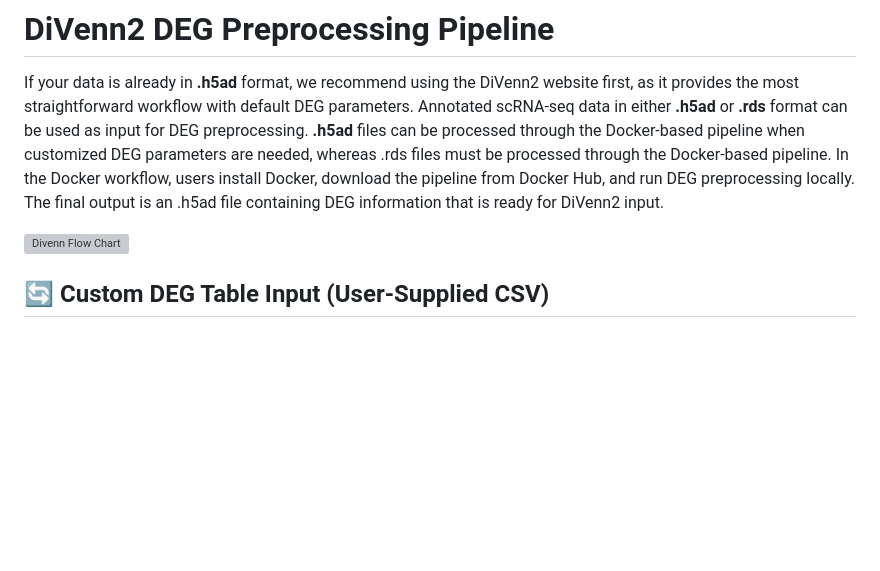
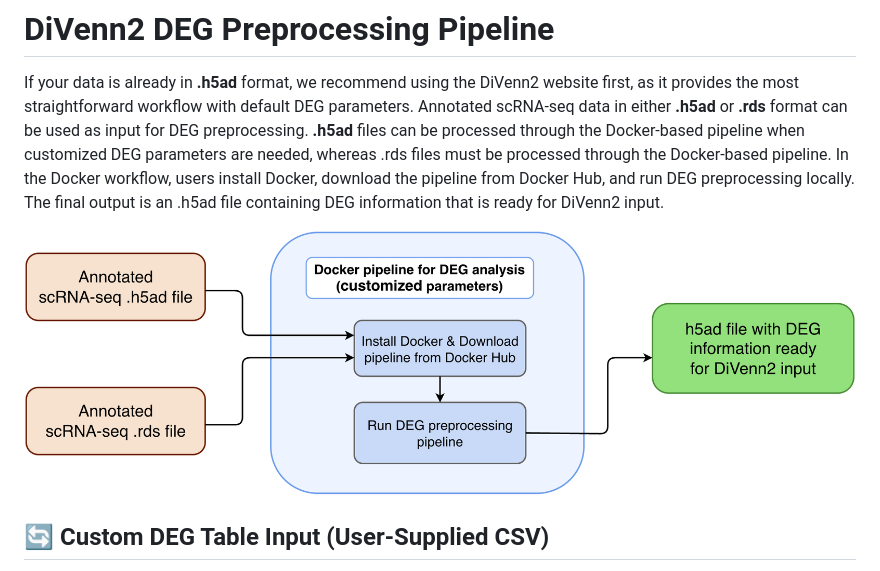
Before and after one commit to BCH-RC/DiVenn2, a Markdown page: scRNAseq_preprocessing/docker/README.md, the part around the change. GitHub-like rendering; blank space fills up the shorter version; grey boxes are pictures that could not be loaded.

Commit message:
Update the image link in docker README

```diff
--- a/scRNAseq_preprocessing/docker/README.md
+++ b/scRNAseq_preprocessing/docker/README.md
@@ -2,7 +2,7 @@
 
 If your data is already in **.h5ad** format, we recommend using the DiVenn2 website first, as it provides the most straightforward workflow with default DEG parameters. Annotated scRNA-seq data in either **.h5ad** or **.rds** format can be used as input for DEG preprocessing. **.h5ad** files can be processed through the Docker-based pipeline when customized DEG parameters are needed, whereas .rds files must be processed through the Docker-based pipeline. In the Docker workflow, users install Docker, download the pipeline from Docker Hub, and run DEG preprocessing locally. The final output is an .h5ad file containing DEG information that is ready for DiVenn2 input.
 
-![Divenn Flow Chart](../../new_tutorial_imgs/Flowchart-DEGprep.png)
+![Divenn Flow Chart](../../images/Flowchart-DEGprep.png)
 
 ## 🔄 Custom DEG Table Input (User-Supplied CSV)
 
```
